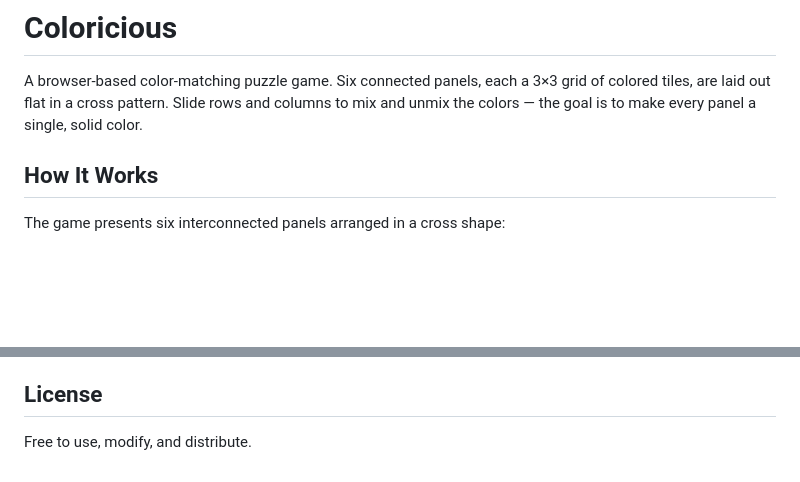
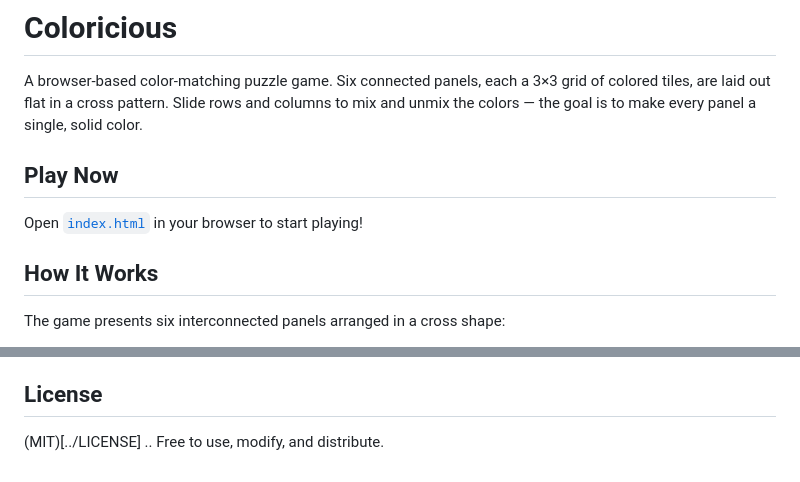
Before and after one commit to milohoffman002/coloricious, a Markdown page: README.md, 2 parts joined by grey strips. GitHub-like rendering; blank space fills up the shorter version.

Commit message:
Update README.md
Added the play link

```diff
--- a/README.md
+++ b/README.md
@@ -1,6 +1,10 @@
 # Coloricious
 
 A browser-based color-matching puzzle game. Six connected panels, each a 3×3 grid of colored tiles, are laid out flat in a cross pattern. Slide rows and columns to mix and unmix the colors — the goal is to make every panel a single, solid color.
+
+## Play Now
+
+Open [`index.html`](https://milohoffman002.github.io/coloricious/) in your browser to start playing!
 
 ## How It Works
 
@@ -74,4 +78,4 @@ Any modern browser with ES6 and Web Audio API support:
 
 ## License
 
-Free to use, modify, and distribute.
+(MIT)[../LICENSE] .. Free to use, modify, and distribute.
```
